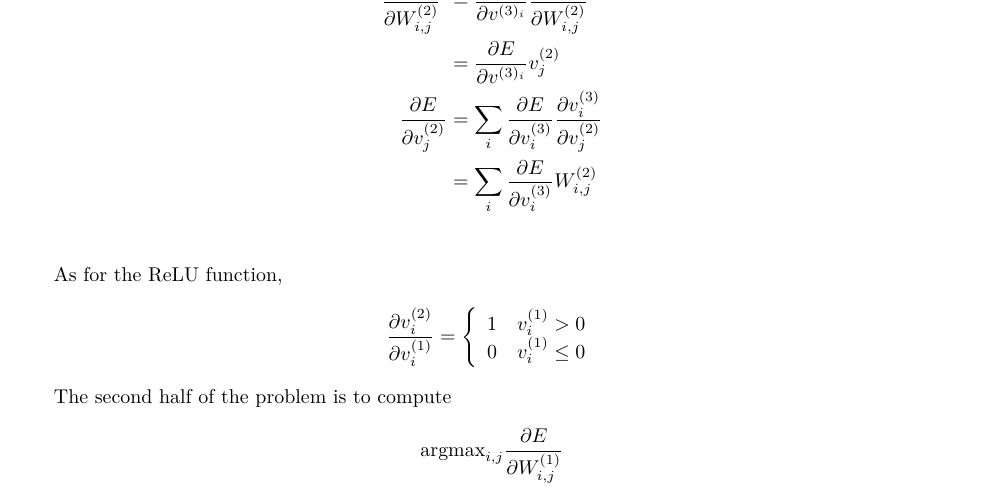
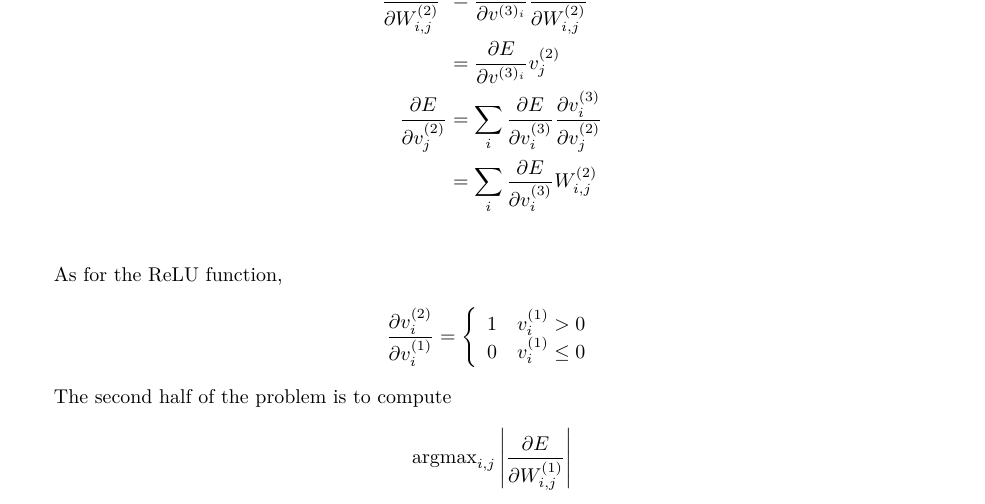
Before and after one commit to physics-data/tpl_nn, a LaTeX document (readme.tex): part of the page, cut so that both start at the same text. Compiled offline with XeLaTeX.

Commit message:
Fix typo on compute the maximum

```diff
--- a/readme.tex
+++ b/readme.tex
@@ -56,7 +56,7 @@ As for the ReLU function,
 
 The second half of the problem is to compute
 \begin{align*}
-  \text{argmax}_{i,j}\pfrac{E}{W^{(1)}_{i,j}}
+  \text{argmax}_{i,j}\left|\pfrac{E}{W^{(1)}_{i,j}}\right|
 \end{align*}
 
 
```
Also changed, not shown: readme.pdf.
